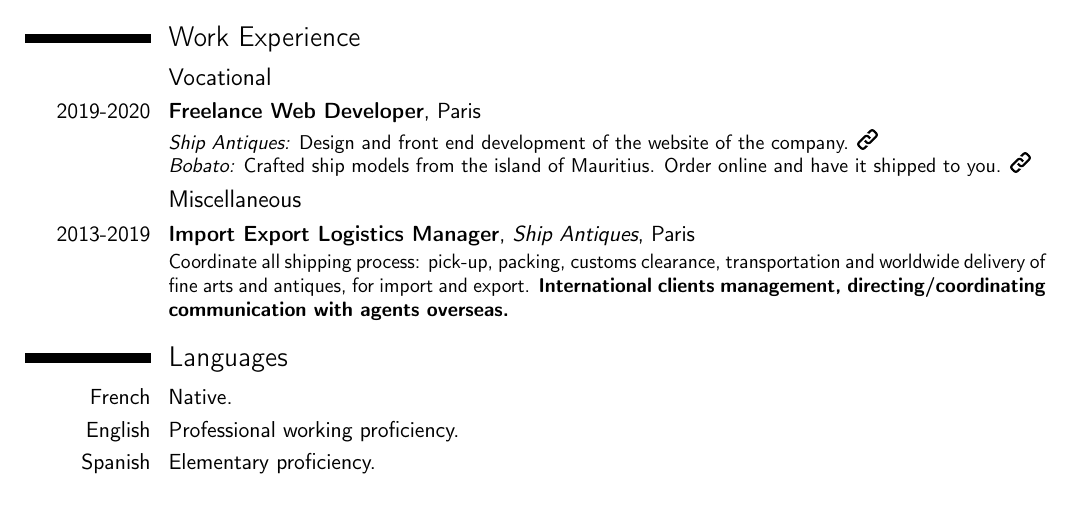
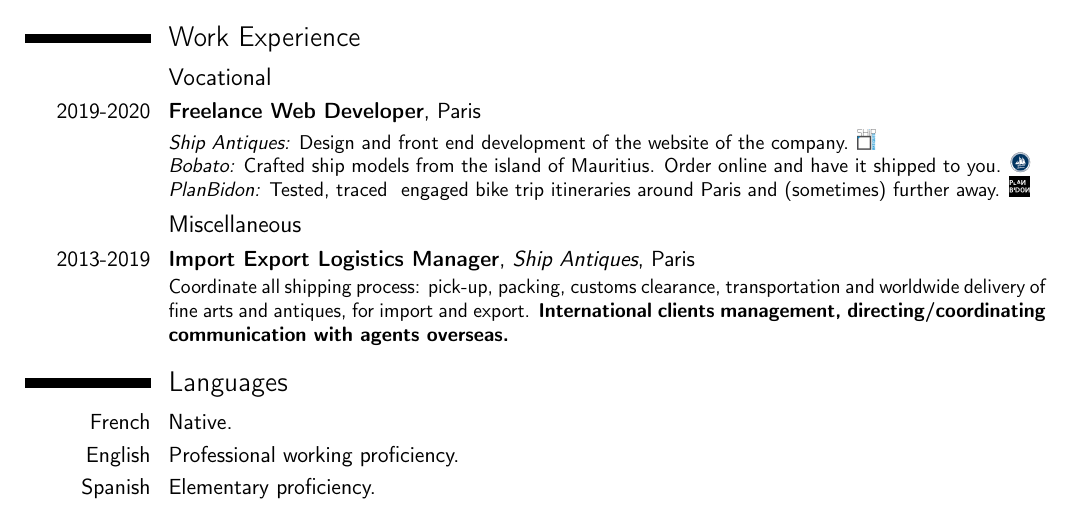
Before and after one commit to prkince/resume_prk, a LaTeX CV (resume_prk.tex): part of the page, cut so that both start at the same text. Compiled offline with pdfLaTeX.

Commit message:
adding PlanBidon

```diff
--- a/resume_prk.tex
+++ b/resume_prk.tex
@@ -35,8 +35,9 @@ production an AirBnB-like clone and a Rails prototype.}
 \section{Work Experience}
 \subsection{Vocational}
 \cventry{2019-2020}{Freelance Web Developer}{}{Paris}{}
-{{\textit{Ship Antiques:} Design and front end development of the website of the company. \href{https://shipantiques.herokuapp.com/}   {\includegraphics[height=10pt]{link-logo.png}}}
-\\*{\textit{Bobato:}  Crafted ship models from the island of Mauritius. Order online and have it shipped to you. \href{https://bobato-prk.herokuapp.com/}   {\includegraphics[height=10pt]{link-logo.png}}}}
+{{\textit{Ship Antiques:} Design and front end development of the website of the company. \href{https://shipantiques.herokuapp.com/}   {\includegraphics[height=10pt]{ship-antiques-logo.png}}}
+\\*{\textit{Bobato:}  Crafted ship models from the island of Mauritius. Order online and have it shipped to you. \href{https://bobato-prk.herokuapp.com/}   {\includegraphics[height=10pt]{bobato-logo.png}}}
+\\*{\textit{PlanBidon:}  Tested, traced & engaged bike trip itineraries around Paris and (sometimes) further away. \href{https://planbidon.herokuapp.com/}   {\includegraphics[height=10pt]{plan-bidon-logo.png}}}}
 
 
 \subsection{Miscellaneous}
```
Also changed, not shown: bobato-logo.png (added), plan-bidon-logo.png (added), resume_prk.pdf, ship-antiques-logo.png (added), 2 other files.
